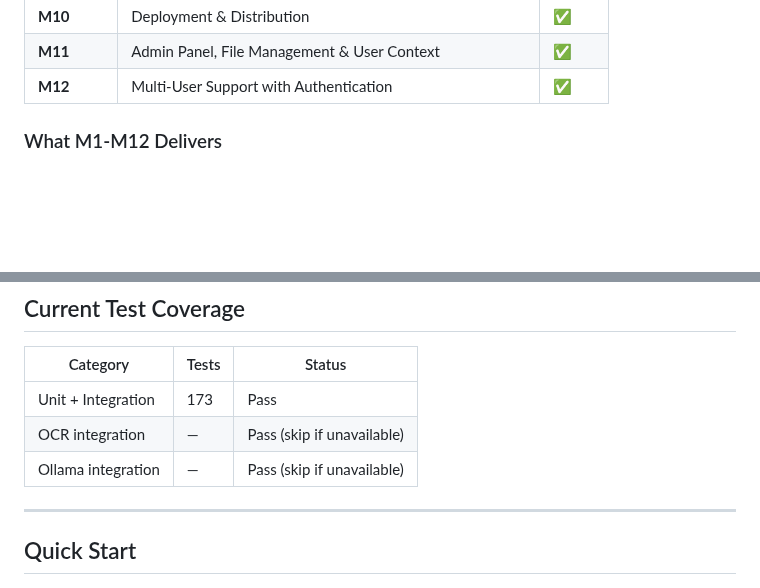
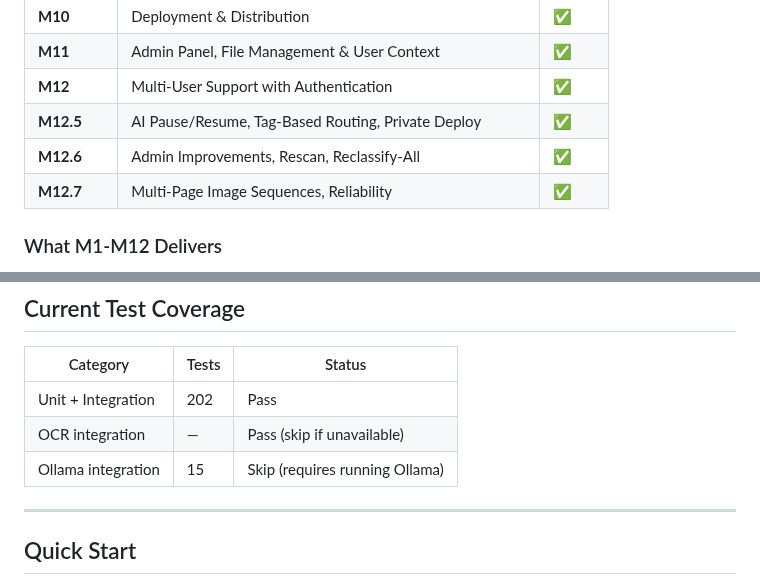
Before and after one commit to joywareapps/mymemex, a Markdown page: docs/MILESTONES.md, 2 parts joined by grey strips. Drawn GitHub-style; blank space fills up the shorter version.

```diff
--- a/docs/MILESTONES.md
+++ b/docs/MILESTONES.md
@@ -23,6 +23,9 @@
 | **M10** | Deployment & Distribution | ✅ |
 | **M11** | Admin Panel, File Management & User Context | ✅ |
 | **M12** | Multi-User Support with Authentication | ✅ |
+| **M12.5** | AI Pause/Resume, Tag-Based Routing, Private Deploy | ✅ |
+| **M12.6** | Admin Improvements, Rescan, Reclassify-All | ✅ |
+| **M12.7** | Multi-Page Image Sequences, Reliability | ✅ |
 
 ### What M1-M12 Delivers
 
@@ -163,9 +191,9 @@ M13 (Chat Interface)
 
 | Category | Tests | Status |
 |----------|-------|--------|
-| Unit + Integration | 173 | Pass |
+| Unit + Integration | 202 | Pass |
 | OCR integration | — | Pass (skip if unavailable) |
-| Ollama integration | — | Pass (skip if unavailable) |
+| Ollama integration | 15 | Skip (requires running Ollama) |
 
 ---
 
```
Also changed, not shown: other parts of docs/MILESTONES.md (+27 -2 lines), DEPLOYMENT.md (+75 -22 lines).
